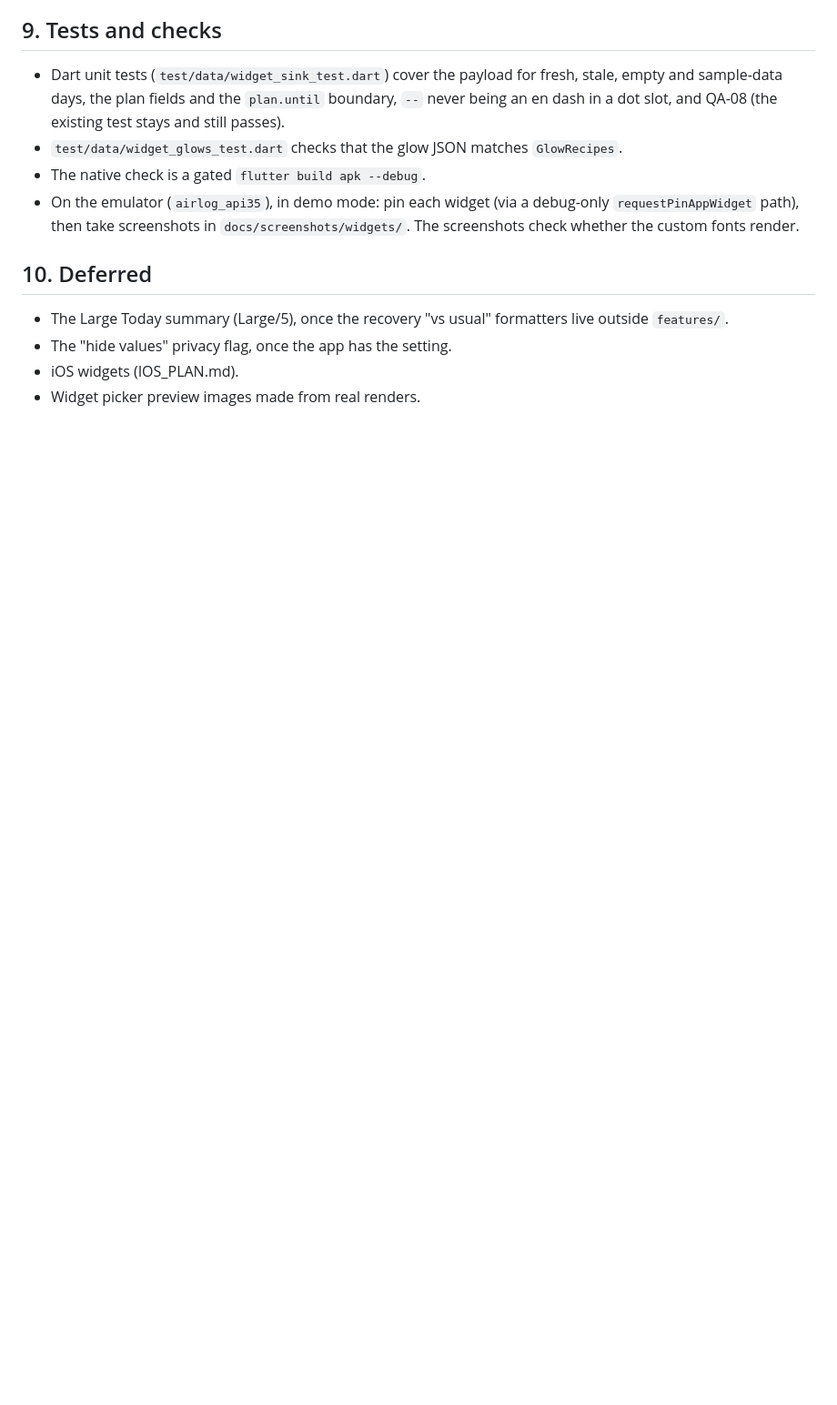
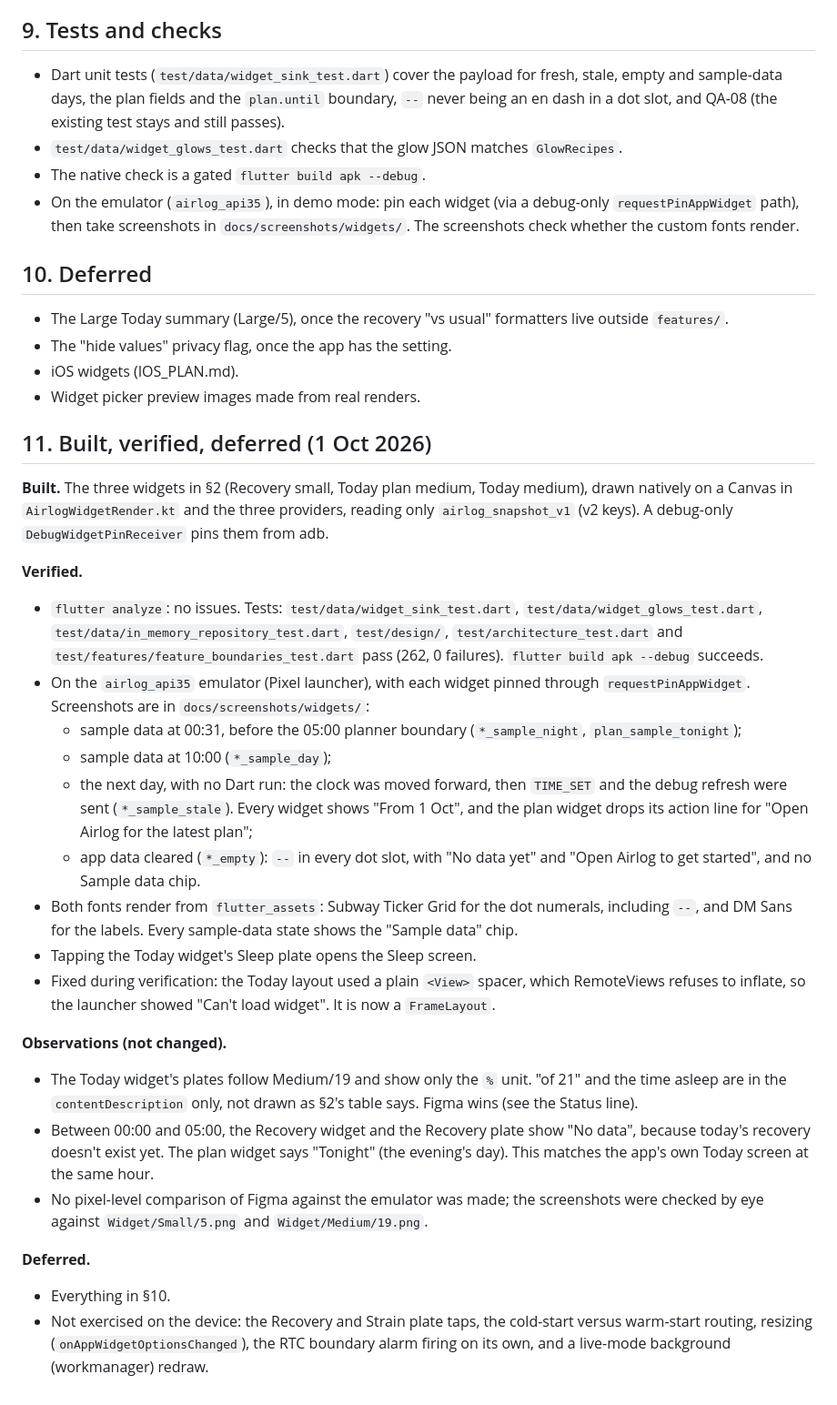
Before and after one commit to A2K2005/airlog, a Markdown page: app/docs/WIDGETS_PLAN.md, the part around the change. Shown at 91% size. GitHub-like rendering; blank space fills up the shorter version.

Commit message:
Docs: WIDGETS_PLAN built / verified / deferred

```diff
--- a/app/docs/WIDGETS_PLAN.md
+++ b/app/docs/WIDGETS_PLAN.md
@@ -95,3 +95,27 @@ A PendingIntent opens `MainActivity` with action `app.airlog.airlog.OPEN_ROUTE`
 - The "hide values" privacy flag, once the app has the setting.
 - iOS widgets (IOS_PLAN.md).
 - Widget picker preview images made from real renders.
+
+## 11. Built, verified, deferred (1 Oct 2026)
+
+**Built.** The three widgets in §2 (Recovery small, Today plan medium, Today medium), drawn natively on a Canvas in `AirlogWidgetRender.kt` and the three providers, reading only `airlog_snapshot_v1` (v2 keys). A debug-only `DebugWidgetPinReceiver` pins them from adb.
+
+**Verified.**
+- `flutter analyze`: no issues. Tests: `test/data/widget_sink_test.dart`, `test/data/widget_glows_test.dart`, `test/data/in_memory_repository_test.dart`, `test/design/`, `test/architecture_test.dart` and `test/features/feature_boundaries_test.dart` pass (262, 0 failures). `flutter build apk --debug` succeeds.
+- On the `airlog_api35` emulator (Pixel launcher), with each widget pinned through `requestPinAppWidget`. Screenshots are in `docs/screenshots/widgets/`:
+  - sample data at 00:31, before the 05:00 planner boundary (`*_sample_night`, `plan_sample_tonight`);
+  - sample data at 10:00 (`*_sample_day`);
+  - the next day, with no Dart run: the clock was moved forward, then `TIME_SET` and the debug refresh were sent (`*_sample_stale`). Every widget shows "From 1 Oct", and the plan widget drops its action line for "Open Airlog for the latest plan";
+  - app data cleared (`*_empty`): `--` in every dot slot, with "No data yet" and "Open Airlog to get started", and no Sample data chip.
+- Both fonts render from `flutter_assets`: Subway Ticker Grid for the dot numerals, including `--`, and DM Sans for the labels. Every sample-data state shows the "Sample data" chip.
+- Tapping the Today widget's Sleep plate opens the Sleep screen.
+- Fixed during verification: the Today layout used a plain `<View>` spacer, which RemoteViews refuses to inflate, so the launcher showed "Can't load widget". It is now a `FrameLayout`.
+
+**Observations (not changed).**
+- The Today widget's plates follow Medium/19 and show only the `%` unit. "of 21" and the time asleep are in the `contentDescription` only, not drawn as §2's table says. Figma wins (see the Status line).
+- Between 00:00 and 05:00, the Recovery widget and the Recovery plate show "No data", because today's recovery doesn't exist yet. The plan widget says "Tonight" (the evening's day). This matches the app's own Today screen at the same hour.
+- No pixel-level comparison of Figma against the emulator was made; the screenshots were checked by eye against `Widget/Small/5.png` and `Widget/Medium/19.png`.
+
+**Deferred.**
+- Everything in §10.
+- Not exercised on the device: the Recovery and Strain plate taps, the cold-start versus warm-start routing, resizing (`onAppWidgetOptionsChanged`), the RTC boundary alarm firing on its own, and a live-mode background (workmanager) redraw.
```
